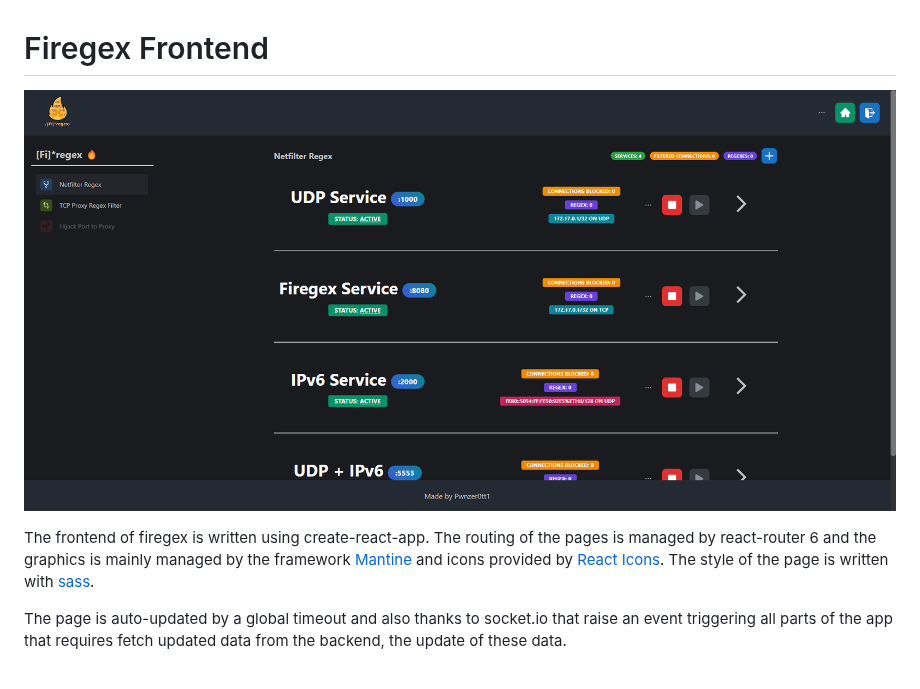
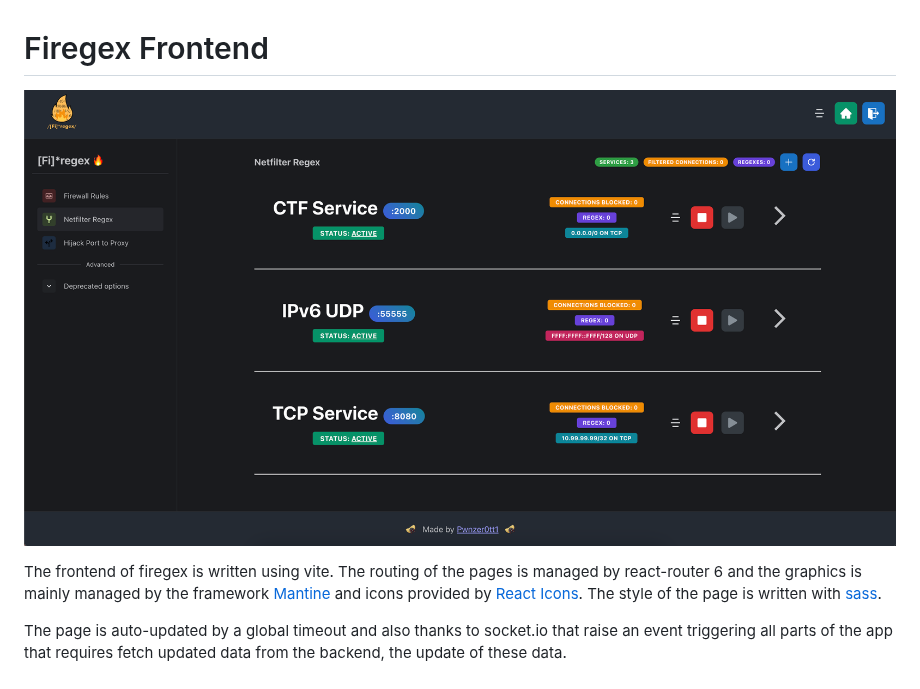
Before and after one commit to Pwnzer0tt1/firegex, a Markdown page: frontend/README.md, the part around the change. Drawn GitHub-style; pictures changed too: docs/Firegex_Screenshot.jpg (deleted), docs/Firegex_Screenshot.png (added).

Commit message:
docs: update

```diff
--- a/frontend/README.md
+++ b/frontend/README.md
@@ -1,8 +1,8 @@
 # Firegex Frontend
 
-![Firegex Frontend](../docs/Firegex_Screenshot.jpg)
+![Firegex Frontend](../docs/Firegex_Screenshot.png)
 
-The frontend of firegex is written using create-react-app.
+The frontend of firegex is written using vite.
 The routing of the pages is managed by react-router 6 and the graphics is mainly managed by the framework [Mantine](https://mantine.dev) and icons provided by [React Icons](https://react-icons.github.io/react-icons/).
 The style of the page is written with [sass](https://sass-lang.com/).
 
```
Also changed, not shown: README.md (+1 -1 lines), docs/FiregexInternals.png.
